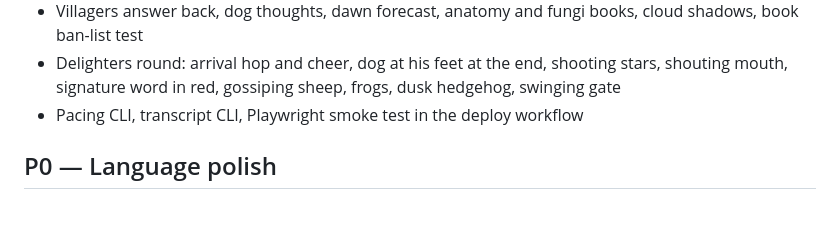
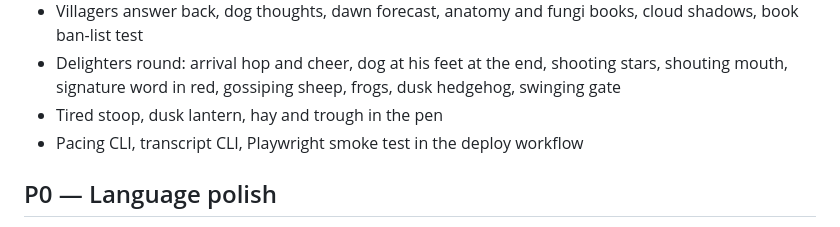
Before and after one commit to huntergdavis/curse-of-the-herder, a Markdown page: BACKLOG.md, the part around the change. Drawn GitHub-style.

Commit message:
Backlog and notes
Co-Authored-By: Claude Fable 5.1 <noreply@anthropic.com>

```diff
--- a/BACKLOG.md
+++ b/BACKLOG.md
@@ -45,6 +45,7 @@ long soak.
 - Herder flourishes by level (book, quill, scarf, spectacles, laurel), legal and knitting registers, high-contrast bubbles, `.own` register slots
 - Villagers answer back, dog thoughts, dawn forecast, anatomy and fungi books, cloud shadows, book ban-list test
 - Delighters round: arrival hop and cheer, dog at his feet at the end, shooting stars, shouting mouth, signature word in red, gossiping sheep, frogs, dusk hedgehog, swinging gate
+- Tired stoop, dusk lantern, hay and trough in the pen
 - Pacing CLI, transcript CLI, Playwright smoke test in the deploy workflow
 
 ## P0 — Language polish
```
